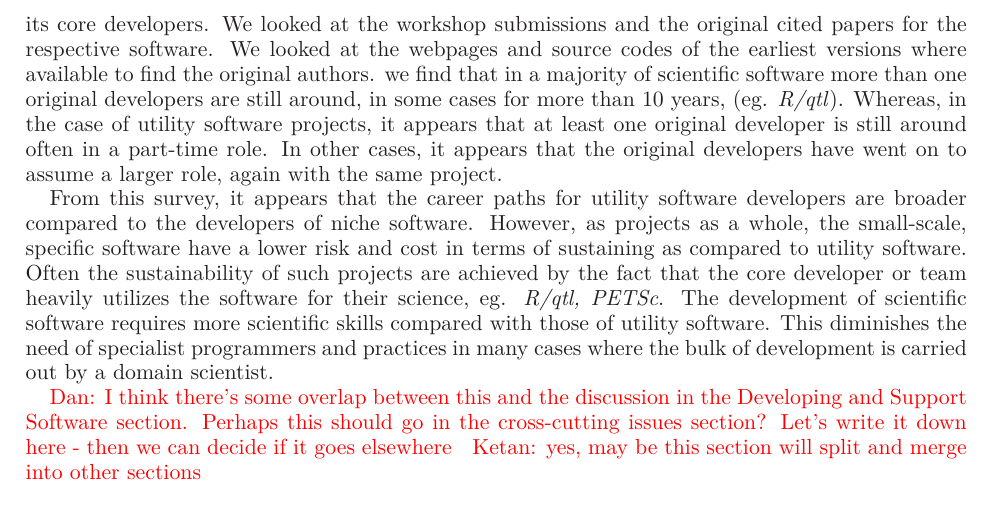
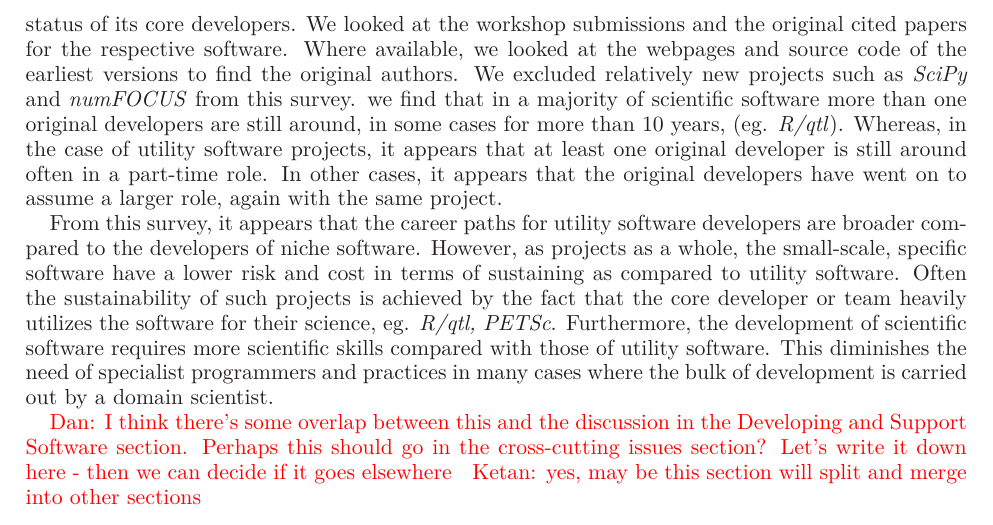
Before and after one commit to WSSSPE/meetings, a LaTeX paper (WSSSPE1_report/WSSSPE1_summary_report.tex): part of page 22 of 27, cut so that both start at the same text. Compiled offline with LaTeX, dvips and Ghostscript.

Commit message:
more edits

```diff
--- a/WSSSPE1_report/WSSSPE1_summary_report.tex
+++ b/WSSSPE1_report/WSSSPE1_summary_report.tex
@@ -1647,22 +1647,23 @@ In order to investigate the much discussed issue of career paths for developers
 of scientific software, we conducted a small survey of the use-cases discussed
 above with respect to the current status of its core developers. We looked at
 the workshop submissions and the original cited papers for the respective
-software. We looked at the webpages and source codes of the earliest versions
-where available to find the original authors. we find that in a majority of
-scientific software more than one original developers are still around, in some
-cases for more than 10 years, (eg. \emph{R/qtl}). Whereas, in the case of
-utility software projects, it appears that at least one original developer is
-still around often in a part-time role. In other cases, it appears that the
-original developers have went on to assume a larger role, again with the same
-project.
+software. Where available, we looked at the webpages and source code of the
+earliest versions to find the original authors. We excluded relatively new
+projects such as \emph{SciPy} and \emph{numFOCUS} from this survey. we find
+that in a majority of scientific software more than one original developers are
+still around, in some cases for more than 10 years, (eg. \emph{R/qtl}).
+Whereas, in the case of utility software projects, it appears that at least one
+original developer is still around often in a part-time role. In other cases,
+it appears that the original developers have went on to assume a larger role,
+again with the same project.
 
 From this survey, it appears that the career paths for utility software
 developers are broader compared to the developers of niche software. However,
 as projects as a whole, the small-scale, specific software have a lower risk
 and cost in terms of sustaining as compared to utility software. Often the
-sustainability of such projects are achieved by the fact that the core
+sustainability of such projects is achieved by the fact that the core
 developer or team heavily utilizes the software for their science, eg.
-\emph{R/qtl, PETSc}. The development of scientific software requires more
+\emph{R/qtl, PETSc}. Furthermore, the development of scientific software requires more
 scientific skills compared with those of utility software. This diminishes the
 need of specialist programmers and practices in many cases where the bulk of
 development is carried out by a domain scientist.
```
